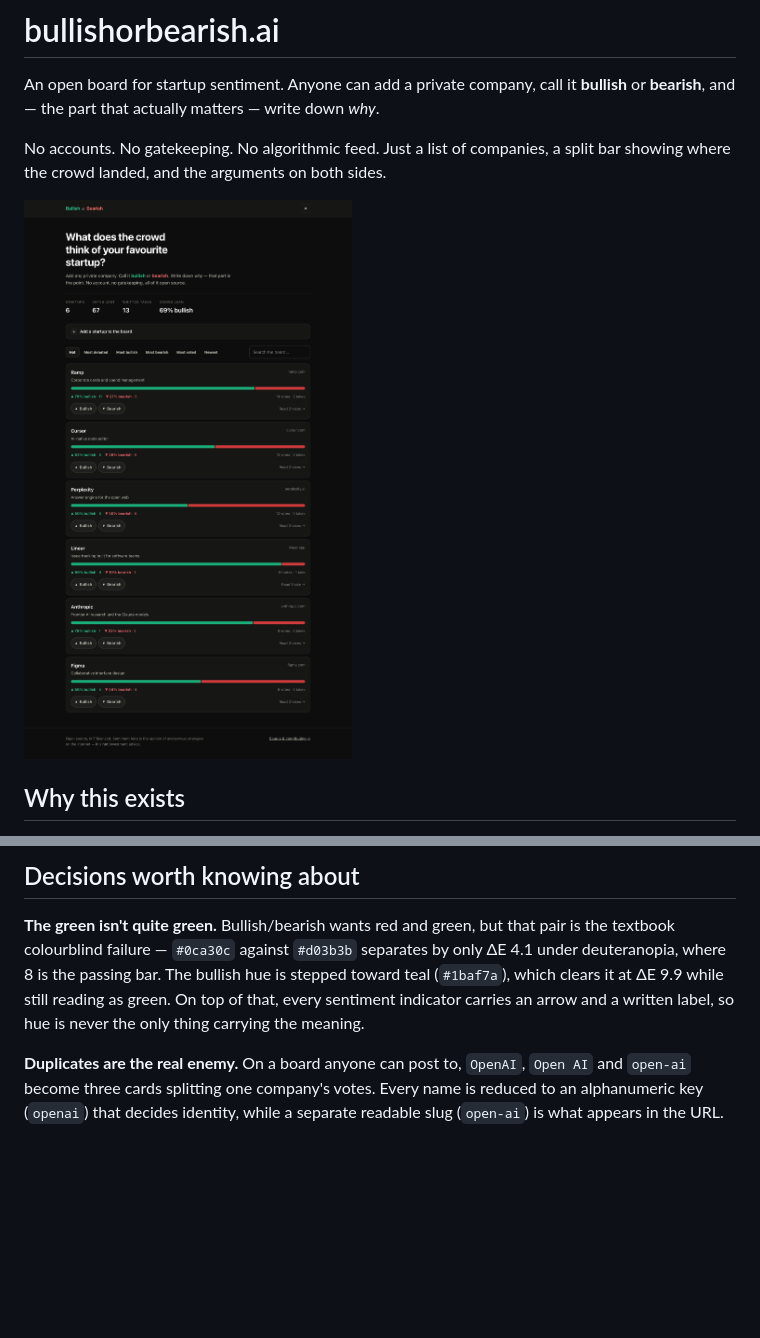
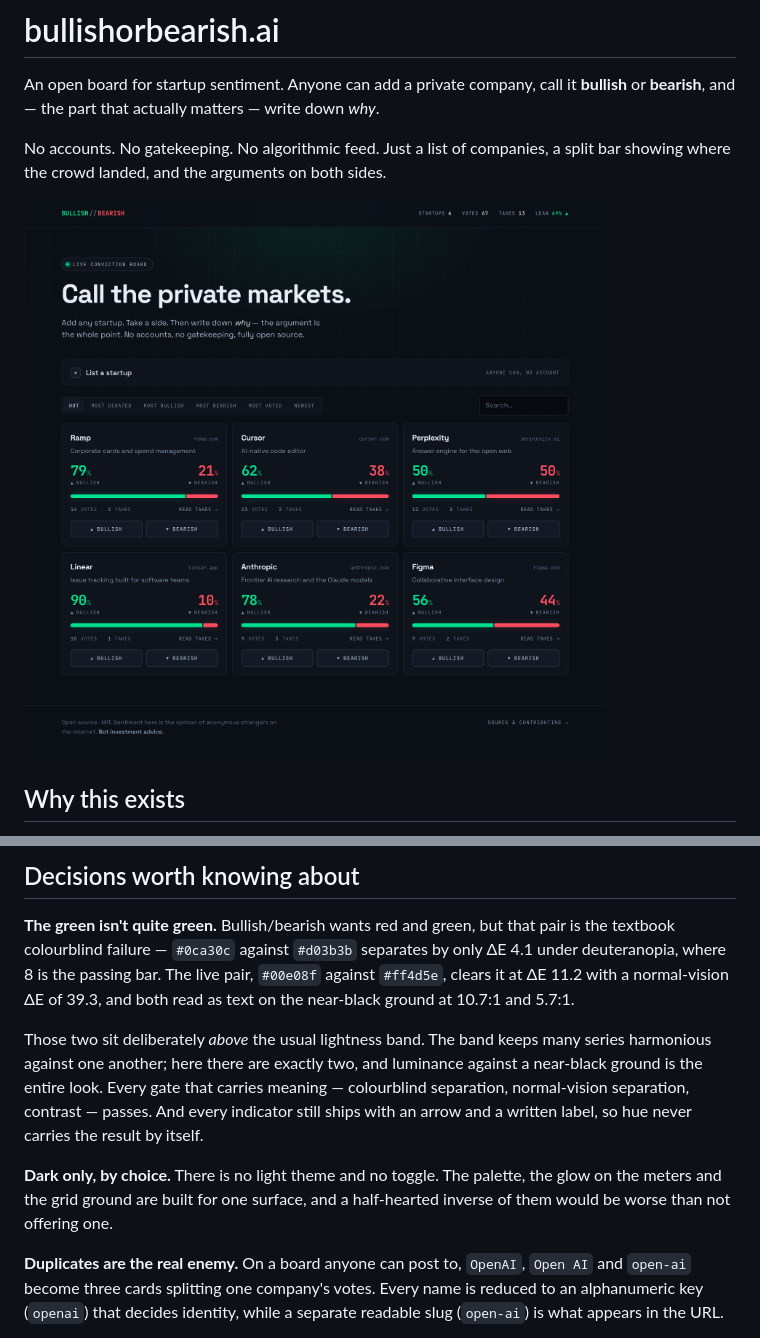
Before and after one commit to MaverickFraser39/bullishorbearish.ai, a Markdown page: README.md, 2 parts joined by grey strips. Rendered like a GitHub page; pictures changed too: docs/screenshot.png; blank space fills up the shorter version.

Commit message:
Redesign: dark-only conviction board, self-hosted type
The first pass looked generic — system font, rounded cards, airy stack.
This commits to a point of view closer to Polymarket and Kalshi: a dense
market grid, luminous accents on a near-black tinted ground, and the
percentage treated as the hero.

- Space Grotesk + JetBrains Mono, self-hosted latin subsets (56KB total,
  OFL). No third-party requests, so nothing to block and nothing to leak
- Sentiment pair moved to #00e08f / #ff4d5e. Better than the old pair on
  the gate that matters: deuteranopia dE 11.2 vs 9.9, normal-vision 39.3.
  Both clear 3:1 on the surface and work as text (10.7:1 and 5.7:1), so
  the separate ink tokens the old design needed are gone
- The pair sits above the standard lightness band on purpose: that band
  harmonises many series, and there are two here
- Dark only. The theme toggle is removed rather than shipping a weak
  inverse of a palette designed for one surface
- Detail column capped at 860px; takes are prose and were running to
  1500px
- Arrows and written labels retained everywhere, so hue is never the sole
  carrier of the result

13 unit tests and all 10 browser interaction checks still pass.

Co-Authored-By: Claude Opus 5 (1M context) <noreply@anthropic.com>

```diff
--- a/README.md
+++ b/README.md
@@ -56,10 +56,20 @@ docs/              images used by this README
 
 **The green isn't quite green.** Bullish/bearish wants red and green, but that
 pair is the textbook colourblind failure — `#0ca30c` against `#d03b3b` separates
-by only ΔE 4.1 under deuteranopia, where 8 is the passing bar. The bullish hue is
-stepped toward teal (`#1baf7a`), which clears it at ΔE 9.9 while still reading as
-green. On top of that, every sentiment indicator carries an arrow and a written
-label, so hue is never the only thing carrying the meaning.
+by only ΔE 4.1 under deuteranopia, where 8 is the passing bar. The live pair,
+`#00e08f` against `#ff4d5e`, clears it at ΔE 11.2 with a normal-vision ΔE of
+39.3, and both read as text on the near-black ground at 10.7:1 and 5.7:1.
+
+Those two sit deliberately *above* the usual lightness band. The band keeps many
+series harmonious against one another; here there are exactly two, and luminance
+against a near-black ground is the entire look. Every gate that carries meaning —
+colourblind separation, normal-vision separation, contrast — passes. And every
+indicator still ships with an arrow and a written label, so hue never carries the
+result by itself.
+
+**Dark only, by choice.** There is no light theme and no toggle. The palette,
+the glow on the meters and the grid ground are built for one surface, and a
+half-hearted inverse of them would be worse than not offering one.
 
 **Duplicates are the real enemy.** On a board anyone can post to, `OpenAI`,
 `Open AI` and `open-ai` become three cards splitting one company's votes. Every
```
Also changed, not shown: 6 other files.
